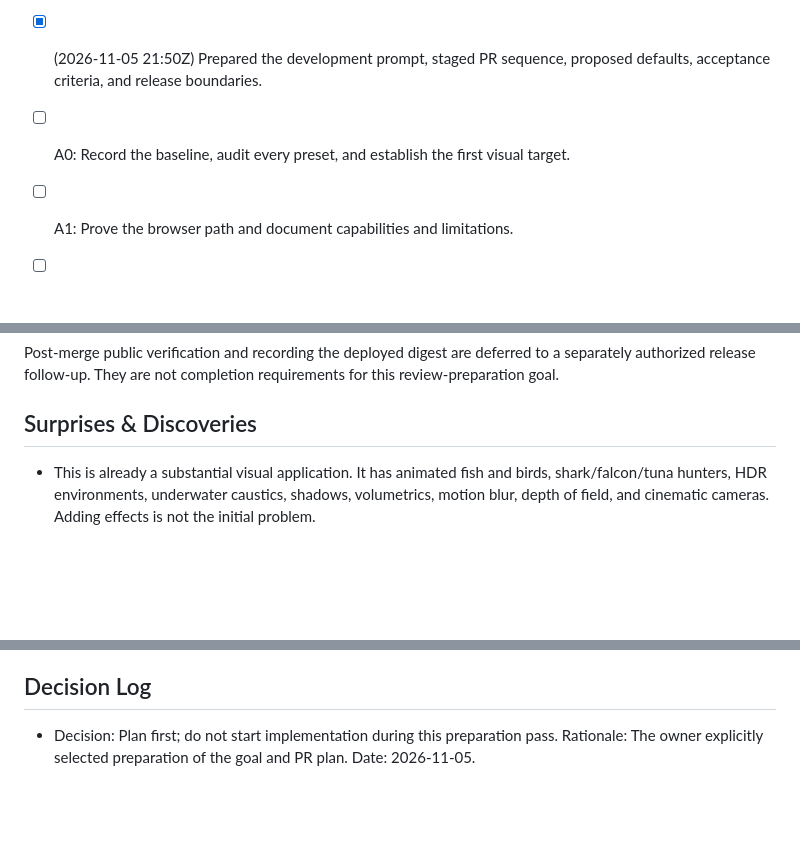
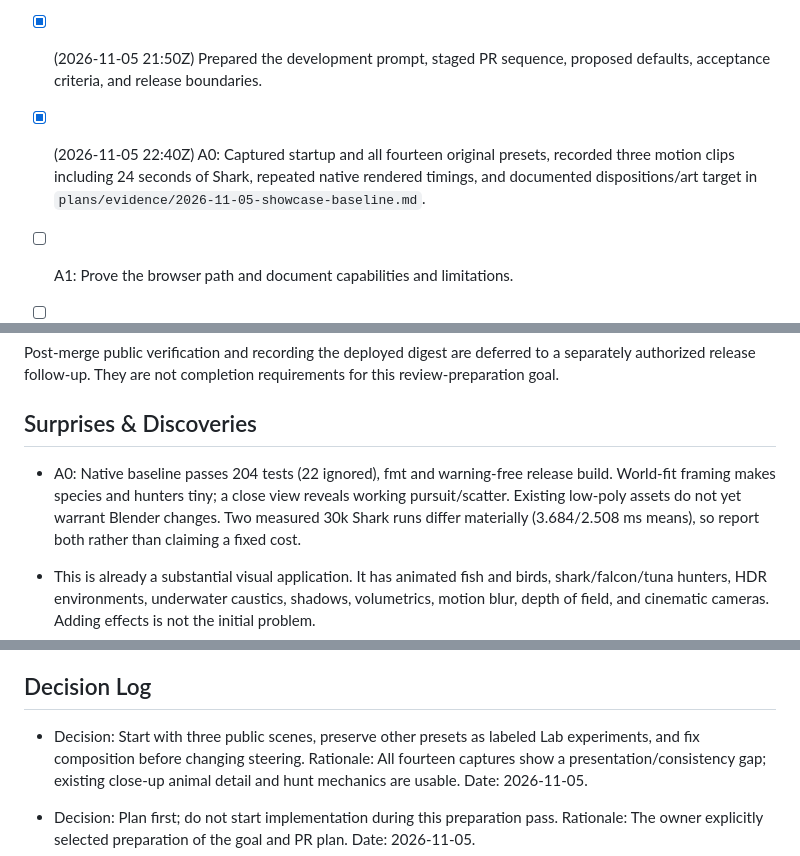
Before and after one commit to martines3000/autonomous-characters-3d, a Markdown page: plans/planned/2026-11-05-polished-flock-web-showcase.md, 3 parts joined by grey strips. Drawn GitHub-style; blank space fills up the shorter version.

Commit message:
docs: record nature showcase baselines and preset audit

```diff
--- a/plans/planned/2026-11-05-polished-flock-web-showcase.md
+++ b/plans/planned/2026-11-05-polished-flock-web-showcase.md
@@ -42,7 +42,7 @@ Use the following prompt together with this ExecPlan:
 
 - [x] (2026-11-05 21:47Z) Inspected repository guidance, current source, completed plans, and remote household deployment conventions.
 - [x] (2026-11-05 21:50Z) Prepared the development prompt, staged PR sequence, proposed defaults, acceptance criteria, and release boundaries.
-- [ ] A0: Record the baseline, audit every preset, and establish the first visual target.
+- [x] (2026-11-05 22:40Z) A0: Captured startup and all fourteen original presets, recorded three motion clips including 24 seconds of Shark, repeated native rendered timings, and documented dispositions/art target in `plans/evidence/2026-11-05-showcase-baseline.md`.
 - [ ] A1: Prove the browser path and document capabilities and limitations.
 - [ ] A2–A5: Iterate on coherent scenes, visitor UI, visuals, and readable animal behavior.
 - [ ] A6–A7: Finish the browser experience and reproducible web/image release tooling.
@@ -53,6 +53,8 @@ Post-merge public verification and recording the deployed digest are deferred to
 
 ## Surprises & Discoveries
 
+- A0: Native baseline passes 204 tests (22 ignored), fmt and warning-free release build. World-fit framing makes species and hunters tiny; a close view reveals working pursuit/scatter. Existing low-poly assets do not yet warrant Blender changes. Two measured 30k Shark runs differ materially (3.684/2.508 ms means), so report both rather than claiming a fixed cost.
+
 - This is already a substantial visual application. It has animated fish and birds, shark/falcon/tuna hunters, HDR environments, underwater caustics, shadows, volumetrics, motion blur, depth of field, and cinematic cameras. Adding effects is not the initial problem.
 - Showcase applies a full scene, while Species preserves environment, camera, backend, and some surrounding state. Similar-looking controls therefore have different consequences (`src/showcase.rs` and `src/species.rs`).
 - Several older fish and murmuration presets use invisible orbiting flee fields. The explicit hunt examples use visible animals, but preserve the previous environment and camera.
@@ -62,6 +64,10 @@ Post-merge public verification and recording the deployed digest are deferred to
 - CRONA uses K3s/Flux with an internal Traefik ingress. Public HTTPS exposure follows the existing Cloudflare Tunnel and DNS configuration owned by household-infra.
 
 ## Decision Log
+
+- Decision: Start with three public scenes, preserve other presets as labeled Lab experiments, and fix composition before changing steering.
+  Rationale: All fourteen captures show a presentation/consistency gap; existing close-up animal detail and hunt mechanics are usable.
+  Date: 2026-11-05.
 
 - Decision: Plan first; do not start implementation during this preparation pass.
   Rationale: The owner explicitly selected preparation of the goal and PR plan.
```
Also changed, not shown: other parts of plans/planned/2026-11-05-polished-flock-web-showcase.md (+2 -0 lines), plans/evidence/2026-11-05-showcase-baseline.md (added, +57 -0 lines).
